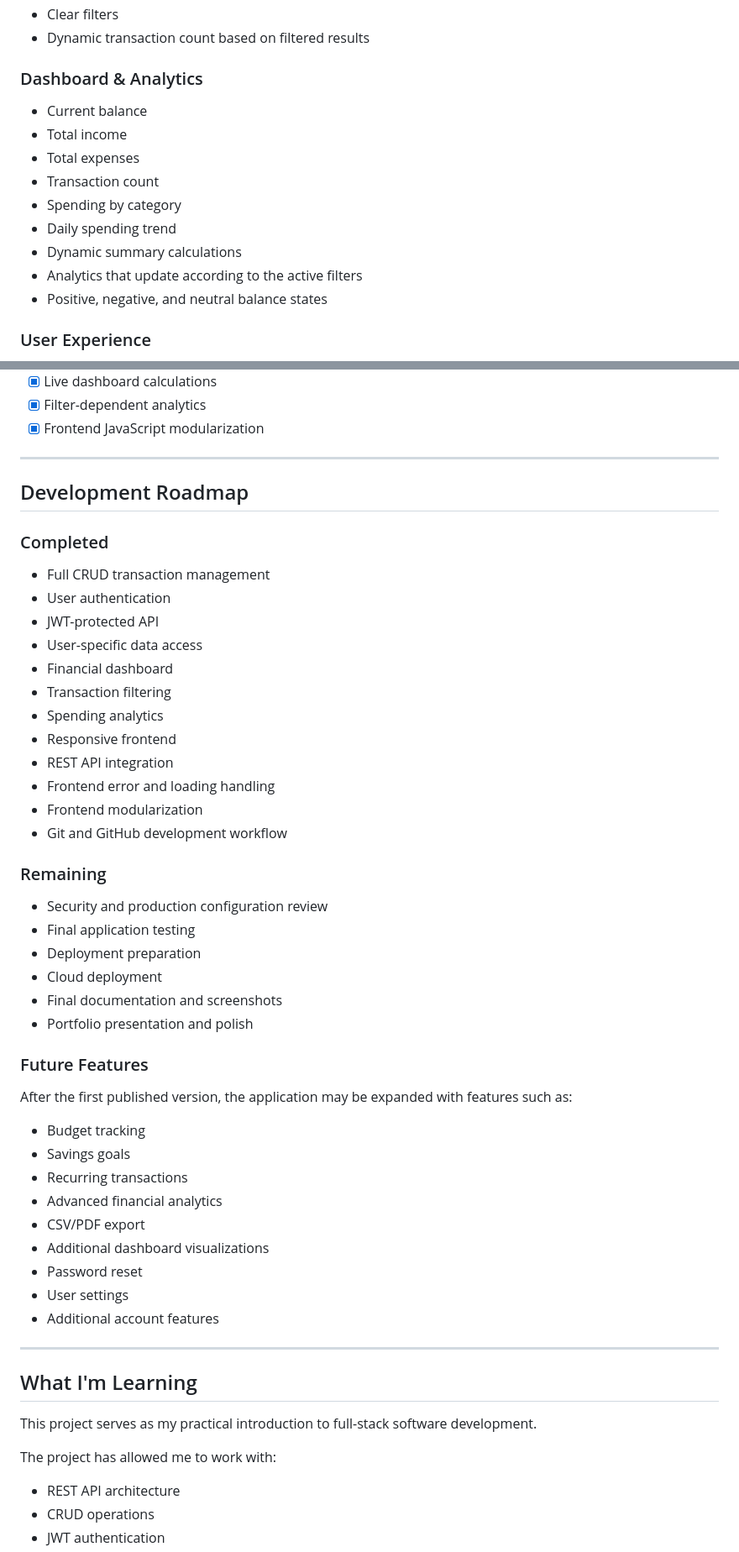
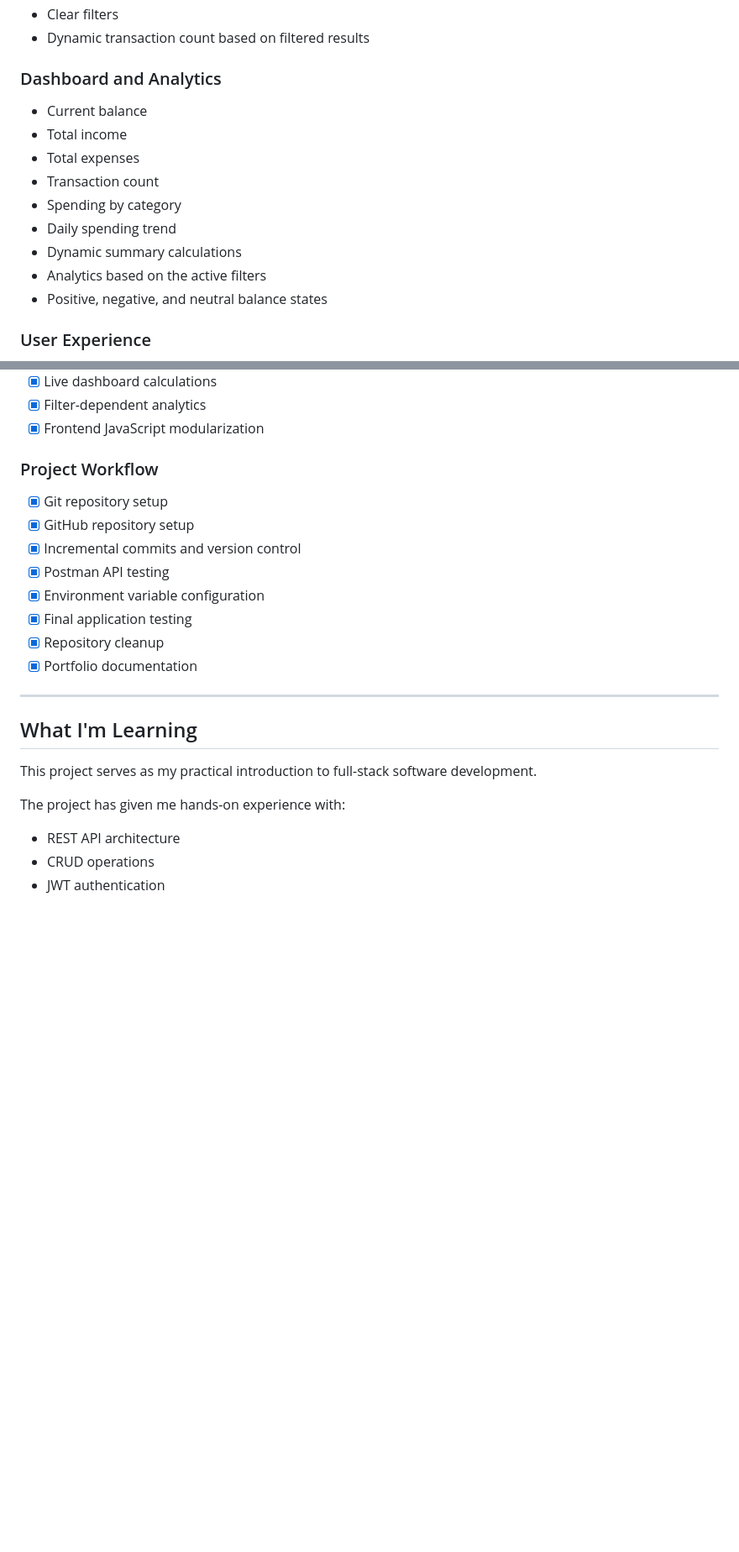
Before and after one commit to Rhema-M/Where-did-my-money-go, a Markdown page: README.md, 2 parts joined by grey strips. Shown at 84% size. GitHub-like rendering; blank space fills up the shorter version.

```diff
--- a/README.md
+++ b/README.md
@@ -77,7 +80,7 @@ The application uses JWT authentication to protect user data and ensure that use
 * Clear filters
 * Dynamic transaction count based on filtered results
 
-### Dashboard & Analytics
+### Dashboard and Analytics
 
 * Current balance
 * Total income
@@ -86,7 +89,7 @@ The application uses JWT authentication to protect user data and ensure that use
 * Spending by category
 * Daily spending trend
 * Dynamic summary calculations
-* Analytics that update according to the active filters
+* Analytics based on the active filters
 * Positive, negative, and neutral balance states
 
 ### User Experience
@@ -402,47 +456,16 @@ in a browser while the Flask server is running.
 * [x] Filter-dependent analytics
 * [x] Frontend JavaScript modularization
 
----
+### Project Workflow
 
-## Development Roadmap
-
-### Completed
-
-* Full CRUD transaction management
-* User authentication
-* JWT-protected API
-* User-specific data access
-* Financial dashboard
-* Transaction filtering
-* Spending analytics
-* Responsive frontend
-* REST API integration
-* Frontend error and loading handling
-* Frontend modularization
-* Git and GitHub development workflow
-
-### Remaining
-
-* Security and production configuration review
-* Final application testing
-* Deployment preparation
-* Cloud deployment
-* Final documentation and screenshots
-* Portfolio presentation and polish
-
-### Future Features
-
-After the first published version, the application may be expanded with features such as:
-
-* Budget tracking
-* Savings goals
-* Recurring transactions
-* Advanced financial analytics
-* CSV/PDF export
-* Additional dashboard visualizations
-* Password reset
-* User settings
-* Additional account features
+* [x] Git repository setup
+* [x] GitHub repository setup
+* [x] Incremental commits and version control
+* [x] Postman API testing
+* [x] Environment variable configuration
+* [x] Final application testing
+* [x] Repository cleanup
+* [x] Portfolio documentation
 
 ---
 
@@ -450,7 +473,7 @@ After the first published version, the application may be expanded with features
 
 This project serves as my practical introduction to full-stack software development.
 
-The project has allowed me to work with:
+The project has given me hands-on experience with:
 
 * REST API architecture
 * CRUD operations
```
Also changed, not shown: other parts of README.md (+127 -55 lines).
